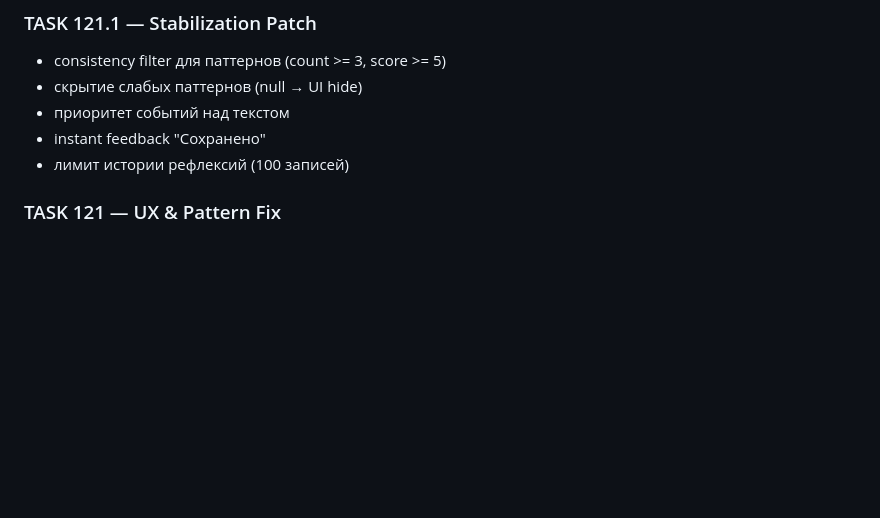
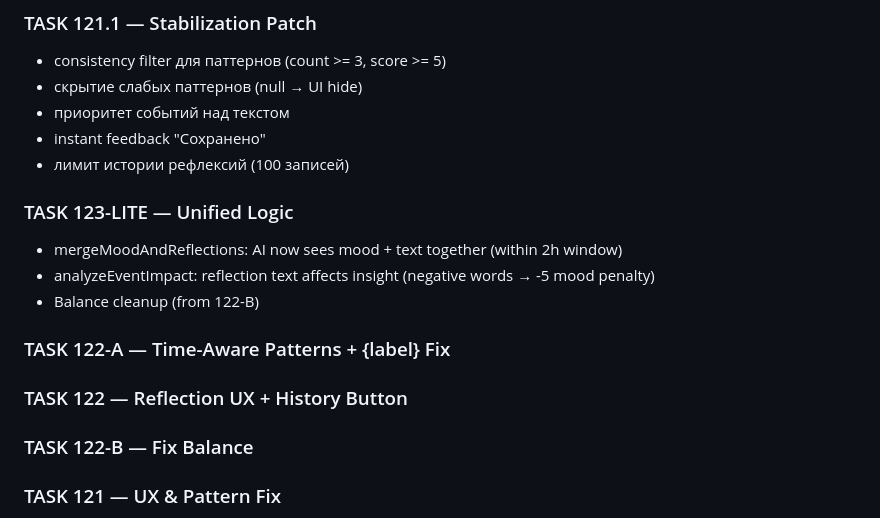
Before and after one commit to serjoleinic2-cloud/moodos-app, a Markdown page: TASK_LOG.md, the part around the change. Drawn GitHub-style; blank space fills up the shorter version.

Commit message:
docs: TASK_LOG updated with TASK 123-LITE

```diff
--- a/TASK_LOG.md
+++ b/TASK_LOG.md
@@ -31,6 +31,17 @@
 - приоритет событий над текстом
 - instant feedback "Сохранено"
 - лимит истории рефлексий (100 записей)
+
+### TASK 123-LITE — Unified Logic
+- mergeMoodAndReflections: AI now sees mood + text together (within 2h window)
+- analyzeEventImpact: reflection text affects insight (negative words → -5 mood penalty)
+- Balance cleanup (from 122-B)
+
+### TASK 122-A — Time-Aware Patterns + {label} Fix
+
+### TASK 122 — Reflection UX + History Button
+
+### TASK 122-B — Fix Balance
 
 ### TASK 121 — UX & Pattern Fix
 - undefined в history → fallback значения
```
